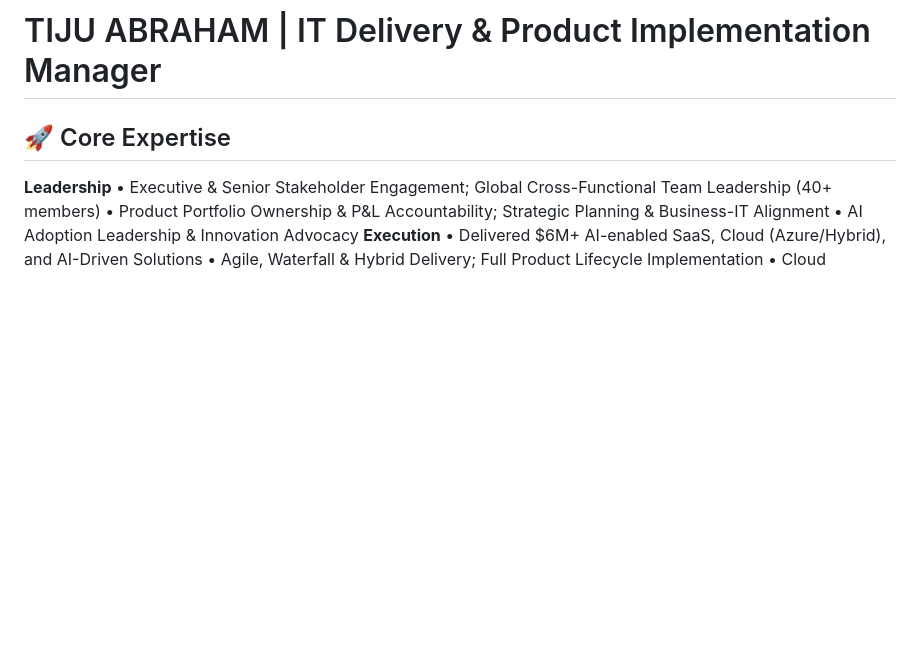
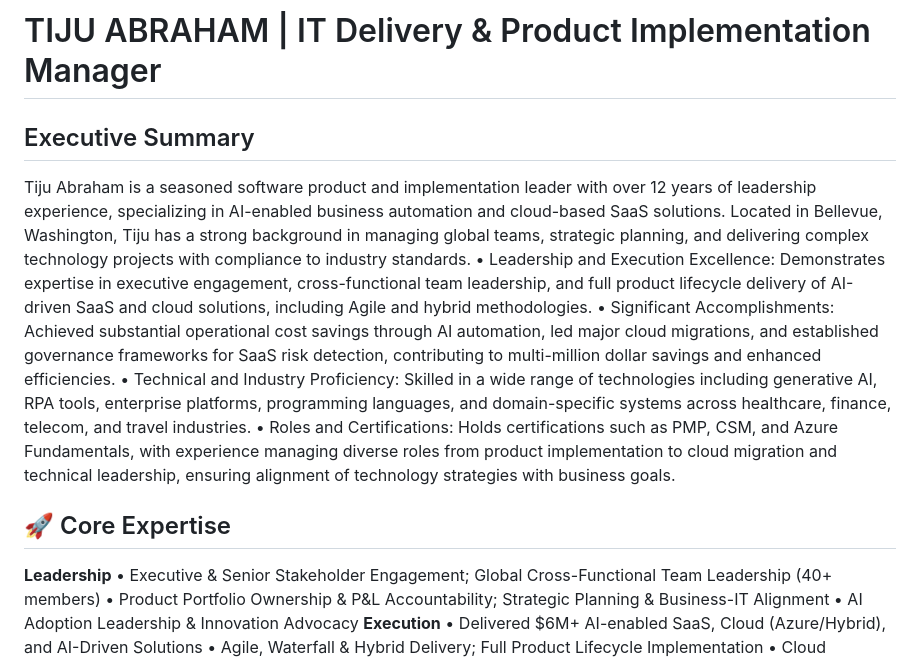
Before and after one commit to TijuAbraham1/TijuAbraham, a Markdown page: README.md, the part around the change. Drawn GitHub-style; blank space fills up the shorter version.

```diff
--- a/README.md
+++ b/README.md
@@ -1,4 +1,12 @@
   # TIJU ABRAHAM | IT Delivery & Product Implementation Manager
+
+## Executive Summary
+Tiju Abraham is a seasoned software product and implementation leader with over 12 years of leadership experience, specializing in AI-enabled business automation and cloud-based SaaS solutions. Located in Bellevue, Washington, Tiju has a strong background in managing global teams, strategic planning, and delivering complex technology projects with compliance to industry standards.
+•	Leadership and Execution Excellence: Demonstrates expertise in executive engagement, cross-functional team leadership, and full product lifecycle delivery of AI-driven SaaS and cloud solutions, including Agile and hybrid methodologies.
+•	Significant Accomplishments: Achieved substantial operational cost savings through AI automation, led major cloud migrations, and established governance frameworks for SaaS risk detection, contributing to multi-million dollar savings and enhanced efficiencies.
+•	Technical and Industry Proficiency: Skilled in a wide range of technologies including generative AI, RPA tools, enterprise platforms, programming languages, and domain-specific systems across healthcare, finance, telecom, and travel industries.
+•	Roles and Certifications: Holds certifications such as PMP, CSM, and Azure Fundamentals, with experience managing diverse roles from product implementation to cloud migration and technical leadership, ensuring alignment of technology strategies with business goals.
+
 ## 🚀 Core Expertise
 **Leadership**
 •	Executive & Senior Stakeholder Engagement; Global Cross-Functional Team Leadership (40+ members)
```
